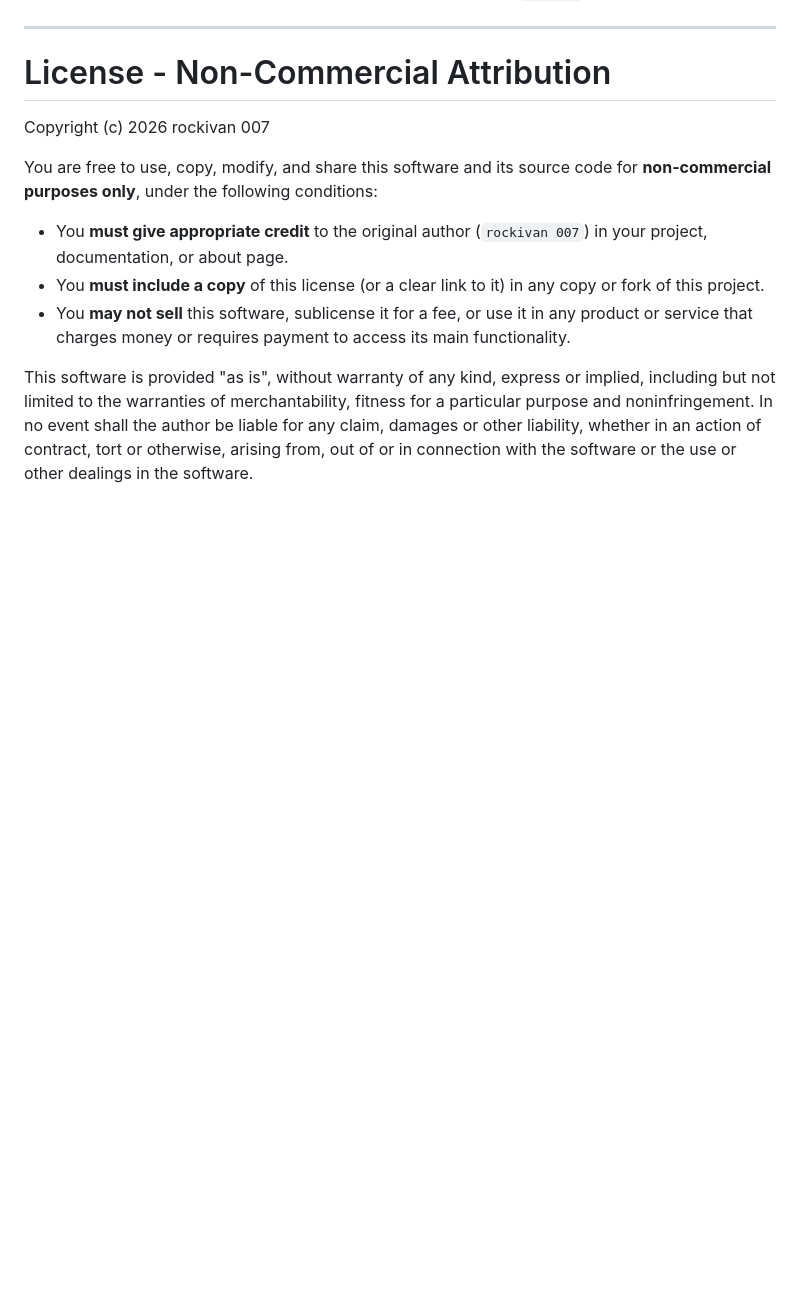
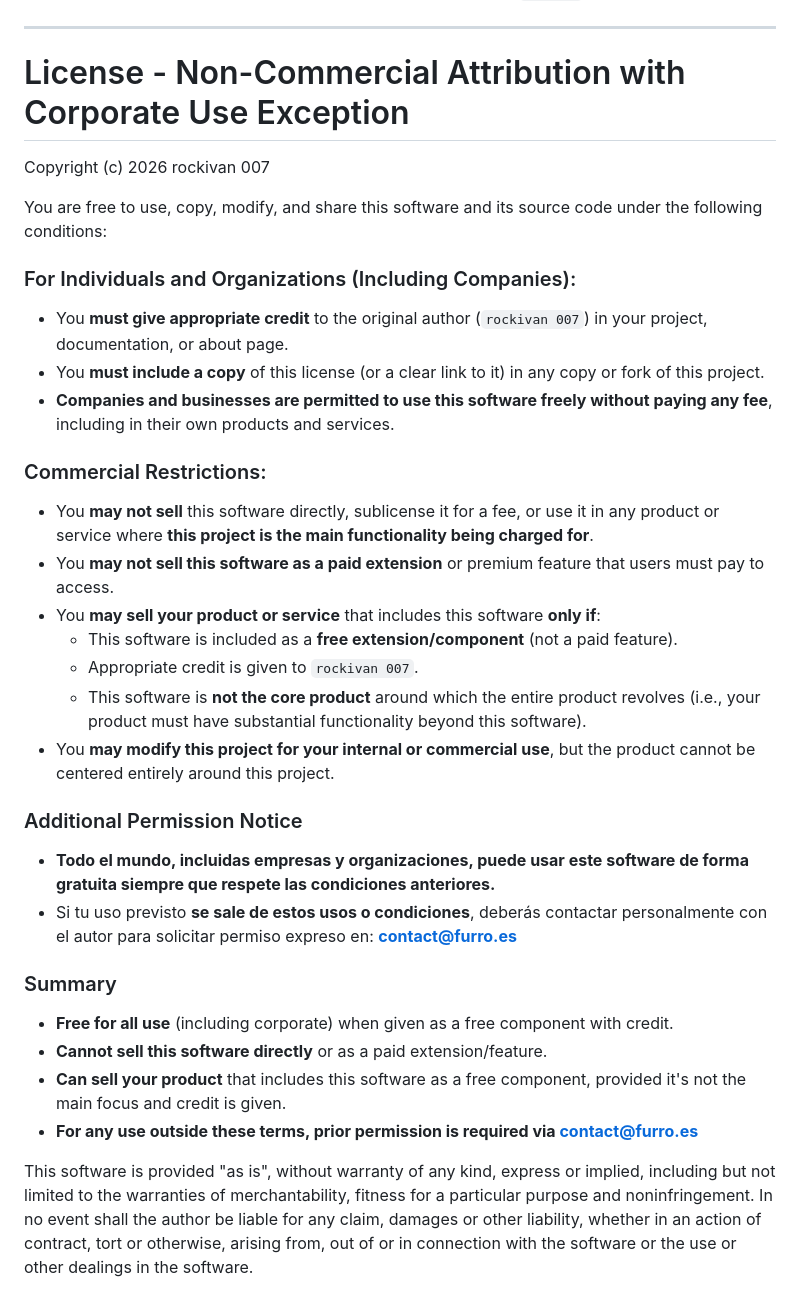
Before and after one commit to Rockivan007/SpotifyLyricOverlay-for-OBS, a Markdown page: README.md, the part around the change. GitHub-like rendering; blank space fills up the shorter version.

```diff
--- a/README.md
+++ b/README.md
@@ -83,14 +83,38 @@ python server.py
 
 ---
 
-# License - Non-Commercial Attribution
+# License - Non-Commercial Attribution with Corporate Use Exception
 
 Copyright (c) 2026 rockivan 007
 
-You are free to use, copy, modify, and share this software and its source code for **non-commercial purposes only**, under the following conditions:
+You are free to use, copy, modify, and share this software and its source code under the following conditions:
+
+### For Individuals and Organizations (Including Companies):
 
 - You **must give appropriate credit** to the original author (`rockivan 007`) in your project, documentation, or about page.
 - You **must include a copy** of this license (or a clear link to it) in any copy or fork of this project.
-- You **may not sell** this software, sublicense it for a fee, or use it in any product or service that charges money or requires payment to access its main functionality.
+- **Companies and businesses are permitted to use this software freely without paying any fee**, including in their own products and services.
+
+### Commercial Restrictions:
+
+- You **may not sell** this software directly, sublicense it for a fee, or use it in any product or service where **this project is the main functionality being charged for**.
+- You **may not sell this software as a paid extension** or premium feature that users must pay to access.
+- You **may sell your product or service** that includes this software **only if**:
+  - This software is included as a **free extension/component** (not a paid feature).
+  - Appropriate credit is given to `rockivan 007`.
+  - This software is **not the core product** around which the entire product revolves (i.e., your product must have substantial functionality beyond this software).
+- You **may modify this project for your internal or commercial use**, but the product cannot be centered entirely around this project.
+
+### Additional Permission Notice
+
+- **Todo el mundo, incluidas empresas y organizaciones, puede usar este software de forma gratuita siempre que respete las condiciones anteriores.**
+- Si tu uso previsto **se sale de estos usos o condiciones**, deberás contactar personalmente con el autor para solicitar permiso expreso en: **[contact@furro.es](mailto:contact@furro.es)**
+
+### Summary
+
+- **Free for all use** (including corporate) when given as a free component with credit.
+- **Cannot sell this software directly** or as a paid extension/feature.
+- **Can sell your product** that includes this software as a free component, provided it's not the main focus and credit is given.
+- **For any use outside these terms, prior permission is required via contact@furro.es**
 
 This software is provided "as is", without warranty of any kind, express or implied, including but not limited to the warranties of merchantability, fitness for a particular purpose and noninfringement. In no event shall the author be liable for any claim, damages or other liability, whether in an action of contract, tort or otherwise, arising from, out of or in connection with the software or the use or other dealings in the software.
```
